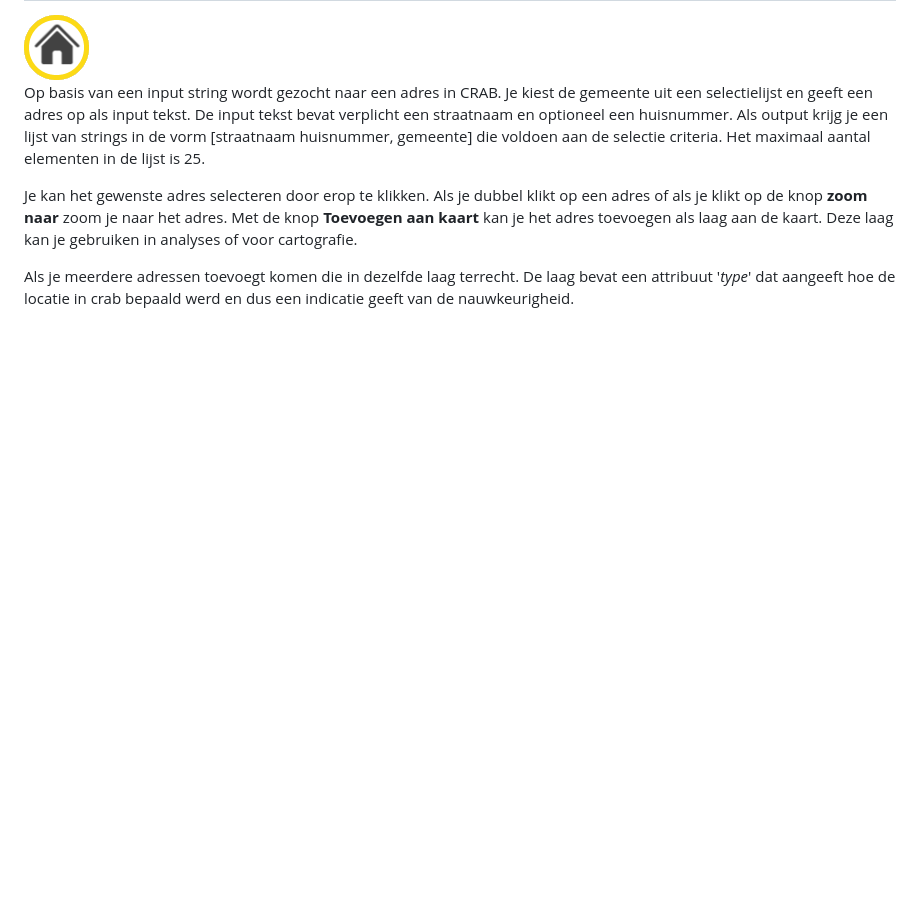
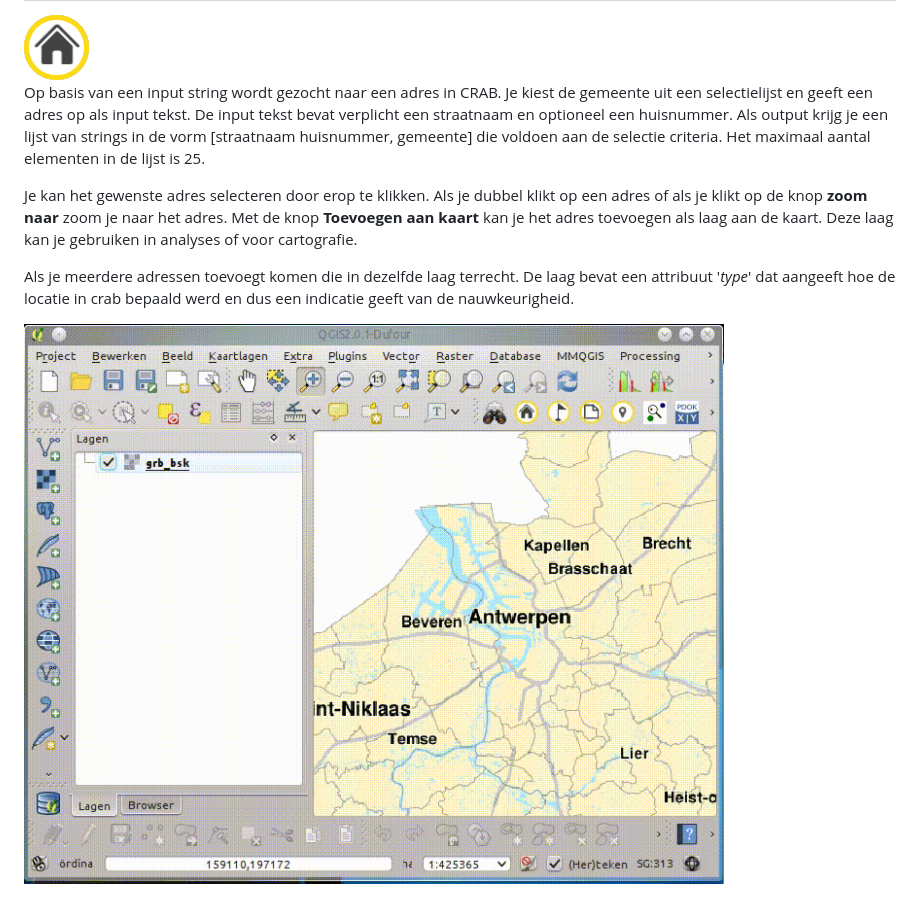
Before and after one commit to warrieka/warrieka.github.io, a Markdown page: geopuntAddress.md, the part around the change. GitHub-like rendering; pictures changed too: images/geopunt4qgisAdres.gif (added); blank space fills up the shorter version.

```diff
--- a/geopuntAddress.md
+++ b/geopuntAddress.md
@@ -7,3 +7,5 @@ Op basis van een input string wordt gezocht naar een adres in CRAB. Je kiest de
 Je kan het gewenste adres selecteren door erop te klikken. Als je dubbel klikt op een adres of als je klikt op de knop **zoom naar** zoom je naar het adres. Met de knop **Toevoegen aan kaart** kan je het adres toevoegen als laag aan de kaart. Deze laag kan je gebruiken in analyses of voor cartografie.
 
 Als je meerdere adressen toevoegt komen die in dezelfde laag terrecht. De laag bevat een attribuut '*type*' dat aangeeft hoe de locatie in crab bepaald werd en dus een indicatie geeft van de nauwkeurigheid.
+
+![](images/geopunt4qgisAdres.gif)
```
Also changed, not shown: geopuntReverse.md (+2 -0 lines), images/geopunt4qgisReverse.gif (added), 4 other files.
